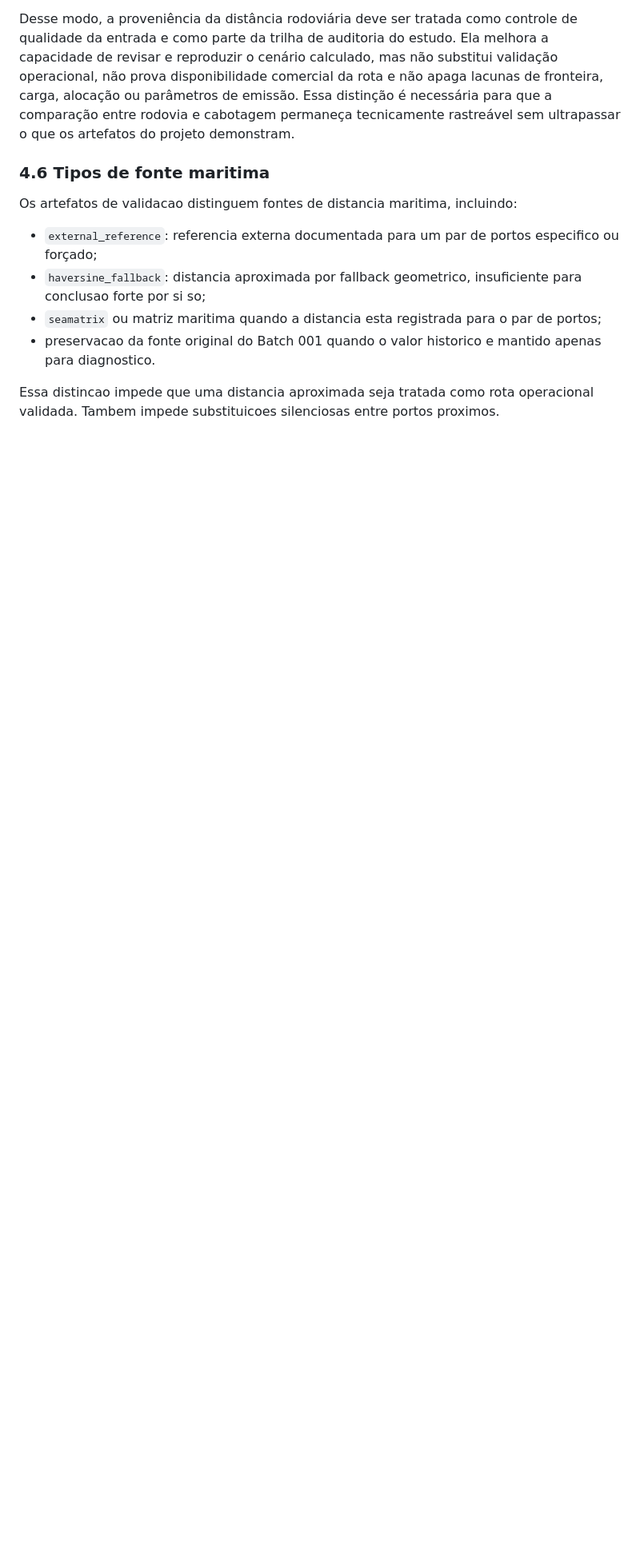
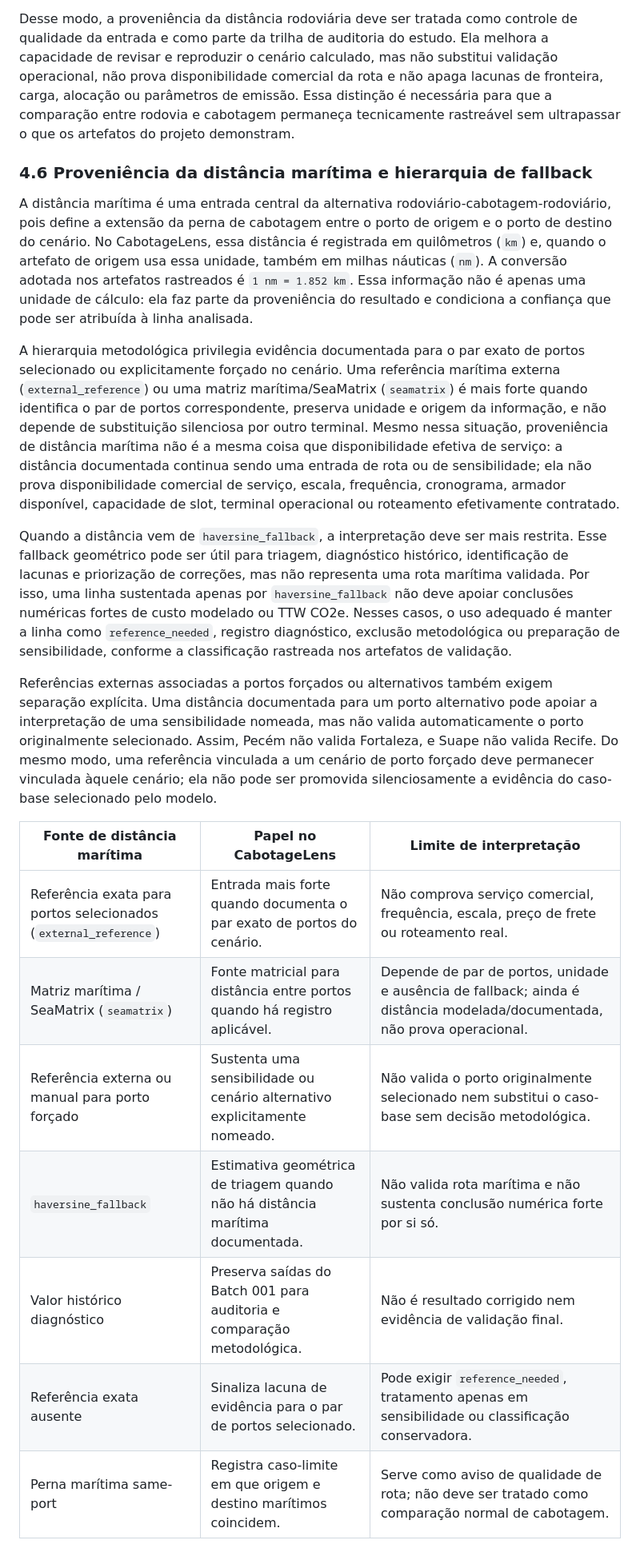
Before and after one commit to pennylanesccp/cabotage-lens, a Markdown page: docs/tf_final_report_draft.md, the part around one of its changes. Shown at 80% size. Rendered like a GitHub page; blank space fills up the shorter version.

Commit message:
docs(tf): draft maritime distance provenance
- Rename and expand report subsection 4.6 from the article/report mapping.

- Add a compact hierarchy table for maritime distance source interpretation.

- Preserve fallback, forced-port, same-port, TTW CO2e, and model-cost caveats.

tests: git diff --check; targeted subsection source-type and caveat checks; git status/diff scope checks

```diff
--- a/docs/tf_final_report_draft.md
+++ b/docs/tf_final_report_draft.md
@@ -200,13 +200,23 @@ A camada de provedor/cache tampouco modela comportamento do motorista, dinâmica
 
 Desse modo, a proveniência da distância rodoviária deve ser tratada como controle de qualidade da entrada e como parte da trilha de auditoria do estudo. Ela melhora a capacidade de revisar e reproduzir o cenário calculado, mas não substitui validação operacional, não prova disponibilidade comercial da rota e não apaga lacunas de fronteira, carga, alocação ou parâmetros de emissão. Essa distinção é necessária para que a comparação entre rodovia e cabotagem permaneça tecnicamente rastreável sem ultrapassar o que os artefatos do projeto demonstram.
 
-### 4.6 Tipos de fonte maritima
+### 4.6 Proveniência da distância marítima e hierarquia de fallback
 
-Os artefatos de validacao distinguem fontes de distancia maritima, incluindo:
+A distância marítima é uma entrada central da alternativa rodoviário-cabotagem-rodoviário, pois define a extensão da perna de cabotagem entre o porto de origem e o porto de destino do cenário. No CabotageLens, essa distância é registrada em quilômetros (`km`) e, quando o artefato de origem usa essa unidade, também em milhas náuticas (`nm`). A conversão adotada nos artefatos rastreados é `1 nm = 1.852 km`. Essa informação não é apenas uma unidade de cálculo: ela faz parte da proveniência do resultado e condiciona a confiança que pode ser atribuída à linha analisada.
 
-- `external_reference`: referencia externa documentada para um par de portos especifico ou forçado;
-- `haversine_fallback`: distancia aproximada por fallback geometrico, insuficiente para conclusao forte por si so;
-- `seamatrix` ou matriz maritima quando a distancia esta registrada para o par de portos;
-- preservacao da fonte original do Batch 001 quando o valor historico e mantido apenas para diagnostico.
+A hierarquia metodológica privilegia evidência documentada para o par exato de portos selecionado ou explicitamente forçado no cenário. Uma referência marítima externa (`external_reference`) ou uma matriz marítima/SeaMatrix (`seamatrix`) é mais forte quando identifica o par de portos correspondente, preserva unidade e origem da informação, e não depende de substituição silenciosa por outro terminal. Mesmo nessa situação, proveniência de distância marítima não é a mesma coisa que disponibilidade efetiva de serviço: a distância documentada continua sendo uma entrada de rota ou de sensibilidade; ela não prova disponibilidade comercial de serviço, escala, frequência, cronograma, armador disponível, capacidade de slot, terminal operacional ou roteamento efetivamente contratado.
 
-Essa distincao impede que uma distancia aproximada seja tratada como rota operacional validada. Tambem impede substituicoes silenciosas entre portos proximos.
+Quando a distância vem de `haversine_fallback`, a interpretação deve ser mais restrita. Esse fallback geométrico pode ser útil para triagem, diagnóstico histórico, identificação de lacunas e priorização de correções, mas não representa uma rota marítima validada. Por isso, uma linha sustentada apenas por `haversine_fallback` não deve apoiar conclusões numéricas fortes de custo modelado ou TTW CO2e. Nesses casos, o uso adequado é manter a linha como `reference_needed`, registro diagnóstico, exclusão metodológica ou preparação de sensibilidade, conforme a classificação rastreada nos artefatos de validação.
+
+Referências externas associadas a portos forçados ou alternativos também exigem separação explícita. Uma distância documentada para um porto alternativo pode apoiar a interpretação de uma sensibilidade nomeada, mas não valida automaticamente o porto originalmente selecionado. Assim, Pecém não valida Fortaleza, e Suape não valida Recife. Do mesmo modo, uma referência vinculada a um cenário de porto forçado deve permanecer vinculada àquele cenário; ela não pode ser promovida silenciosamente a evidência do caso-base selecionado pelo modelo.
+
+| Fonte de distância marítima | Papel no CabotageLens | Limite de interpretação |
+| --- | --- | --- |
+| Referência exata para portos selecionados (`external_reference`) | Entrada mais forte quando documenta o par exato de portos do cenário. | Não comprova serviço comercial, frequência, escala, preço de frete ou roteamento real. |
+| Matriz marítima / SeaMatrix (`seamatrix`) | Fonte matricial para distância entre portos quando há registro aplicável. | Depende de par de portos, unidade e ausência de fallback; ainda é distância modelada/documentada, não prova operacional. |
+| Referência externa ou manual para porto forçado | Sustenta uma sensibilidade ou cenário alternativo explicitamente nomeado. | Não valida o porto originalmente selecionado nem substitui o caso-base sem decisão metodológica. |
+| `haversine_fallback` | Estimativa geométrica de triagem quando não há distância marítima documentada. | Não valida rota marítima e não sustenta conclusão numérica forte por si só. |
+| Valor histórico diagnóstico | Preserva saídas do Batch 001 para auditoria e comparação metodológica. | Não é resultado corrigido nem evidência de validação final. |
+| Referência exata ausente | Sinaliza lacuna de evidência para o par de portos selecionado. | Pode exigir `reference_needed`, tratamento apenas em sensibilidade ou classificação conservadora. |
+| Perna marítima same-port | Registra caso-limite em que origem e destino marítimos coincidem. | Serve como aviso de qualidade de rota; não deve ser tratado como comparação normal de cabotagem. |
+
```
Also changed, not shown: other parts of docs/tf_final_report_draft.md (+3 -0 lines).
